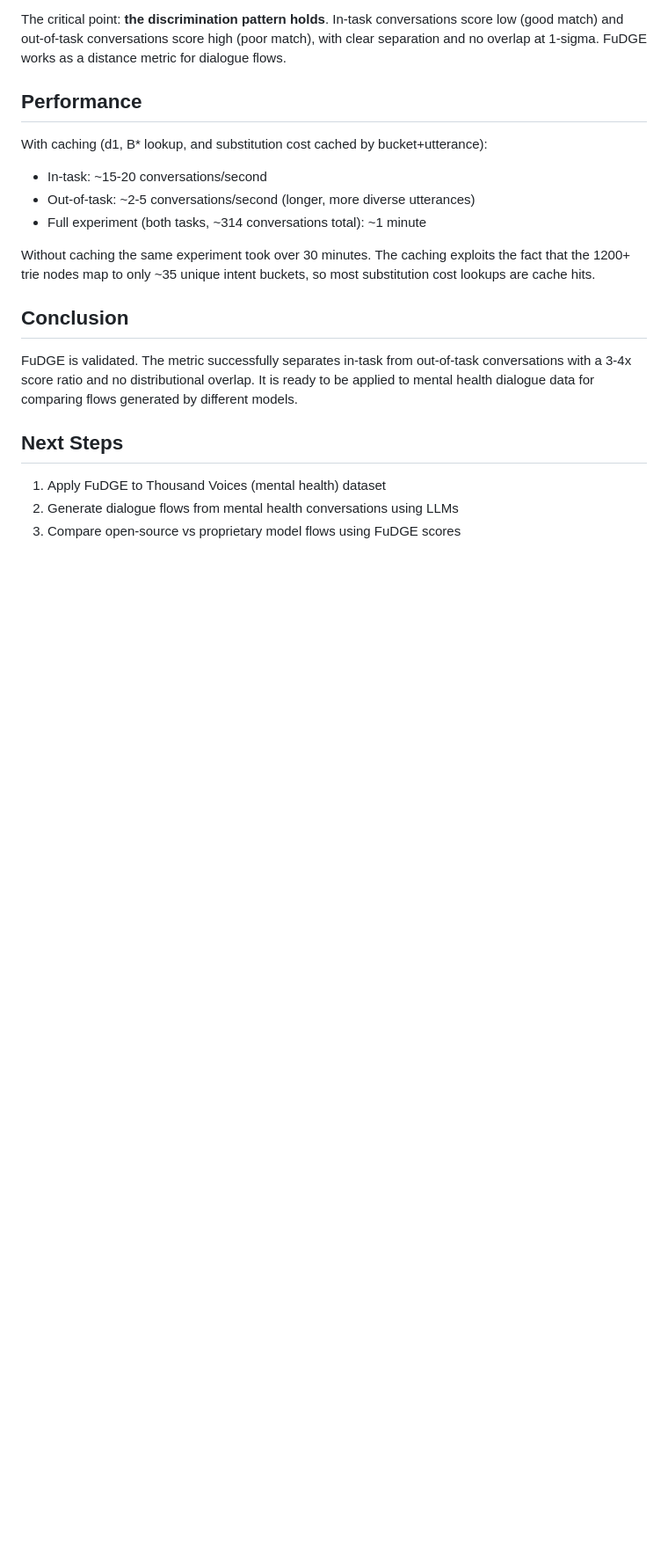
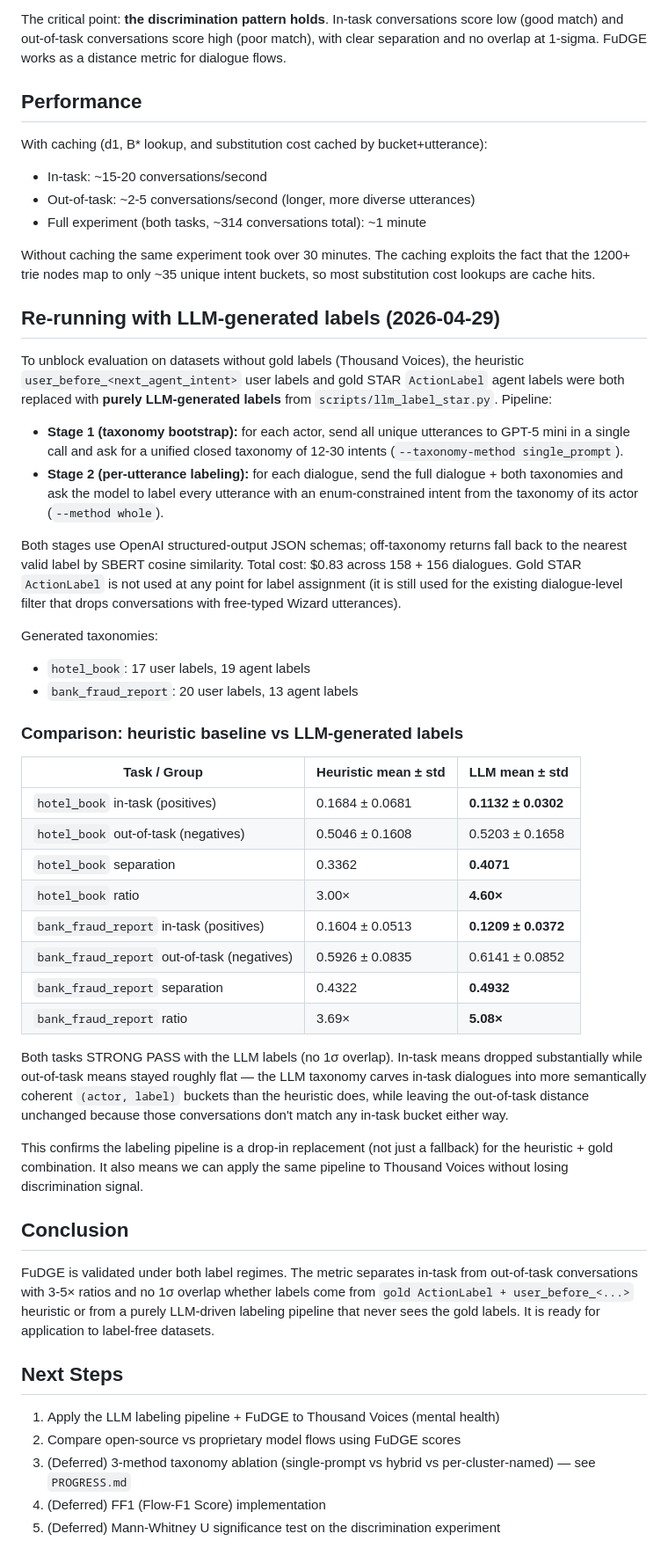
Before and after one commit to ratneshwaran/fudge_validate, a Markdown page: VALIDATION_REPORT.md, the part around the change. Shown at 88% size. Rendered like a GitHub page; blank space fills up the shorter version.

```diff
--- a/VALIDATION_REPORT.md
+++ b/VALIDATION_REPORT.md
@@ -214,14 +214,69 @@ Without caching the same experiment took over 30 minutes. The caching exploits t
 that the 1200+ trie nodes map to only ~35 unique intent buckets, so most substitution
 cost lookups are cache hits.
 
+## Re-running with LLM-generated labels (2026-04-29)
+
+To unblock evaluation on datasets without gold labels (Thousand Voices), the
+heuristic `user_before_<next_agent_intent>` user labels and gold STAR
+`ActionLabel` agent labels were both replaced with **purely LLM-generated
+labels** from `scripts/llm_label_star.py`. Pipeline:
+
+- **Stage 1 (taxonomy bootstrap):** for each actor, send all unique
+  utterances to GPT-5 mini in a single call and ask for a unified
+  closed taxonomy of 12-30 intents (`--taxonomy-method single_prompt`).
+- **Stage 2 (per-utterance labeling):** for each dialogue, send the full
+  dialogue + both taxonomies and ask the model to label every utterance
+  with an enum-constrained intent from the taxonomy of its actor
+  (`--method whole`).
+
+Both stages use OpenAI structured-output JSON schemas; off-taxonomy returns
+fall back to the nearest valid label by SBERT cosine similarity. Total cost:
+$0.83 across 158 + 156 dialogues. Gold STAR `ActionLabel` is not used at any
+point for label assignment (it is still used for the existing dialogue-level
+filter that drops conversations with free-typed Wizard utterances).
+
+Generated taxonomies:
+- `hotel_book`: 17 user labels, 19 agent labels
+- `bank_fraud_report`: 20 user labels, 13 agent labels
+
+### Comparison: heuristic baseline vs LLM-generated labels
+
+| Task / Group | Heuristic mean ± std | LLM mean ± std |
+|---|---|---|
+| `hotel_book` in-task (positives) | 0.1684 ± 0.0681 | **0.1132 ± 0.0302** |
+| `hotel_book` out-of-task (negatives) | 0.5046 ± 0.1608 | 0.5203 ± 0.1658 |
+| `hotel_book` separation | 0.3362 | **0.4071** |
+| `hotel_book` ratio | 3.00× | **4.60×** |
+| `bank_fraud_report` in-task (positives) | 0.1604 ± 0.0513 | **0.1209 ± 0.0372** |
+| `bank_fraud_report` out-of-task (negatives) | 0.5926 ± 0.0835 | 0.6141 ± 0.0852 |
+| `bank_fraud_report` separation | 0.4322 | **0.4932** |
+| `bank_fraud_report` ratio | 3.69× | **5.08×** |
+
+Both tasks STRONG PASS with the LLM labels (no 1σ overlap). In-task means
+dropped substantially while out-of-task means stayed roughly flat — the LLM
+taxonomy carves in-task dialogues into more semantically coherent
+`(actor, label)` buckets than the heuristic does, while leaving the
+out-of-task distance unchanged because those conversations don't match any
+in-task bucket either way.
+
+This confirms the labeling pipeline is a drop-in replacement (not just a
+fallback) for the heuristic + gold combination. It also means we can apply
+the same pipeline to Thousand Voices without losing discrimination signal.
+
 ## Conclusion
 
-FuDGE is validated. The metric successfully separates in-task from out-of-task
-conversations with a 3-4x score ratio and no distributional overlap. It is ready to be
-applied to mental health dialogue data for comparing flows generated by different models.
+FuDGE is validated under both label regimes. The metric separates in-task
+from out-of-task conversations with 3-5× ratios and no 1σ overlap whether
+labels come from `gold ActionLabel + user_before_<...>` heuristic or from a
+purely LLM-driven labeling pipeline that never sees the gold labels. It is
+ready for application to label-free datasets.
 
 ## Next Steps
 
-1. Apply FuDGE to Thousand Voices (mental health) dataset
-2. Generate dialogue flows from mental health conversations using LLMs
-3. Compare open-source vs proprietary model flows using FuDGE scores
+1. Apply the LLM labeling pipeline + FuDGE to Thousand Voices (mental health)
+2. Compare open-source vs proprietary model flows using FuDGE scores
+3. (Deferred) 3-method taxonomy ablation (single-prompt vs hybrid vs
+   per-cluster-named) — see `PROGRESS.md`
+4. (Deferred) FF1 (Flow-F1 Score) implementation
+5. (Deferred) Mann-Whitney U significance test on the discrimination
+   experiment
```
Also changed, not shown: PROGRESS.md (+59 -22 lines).
